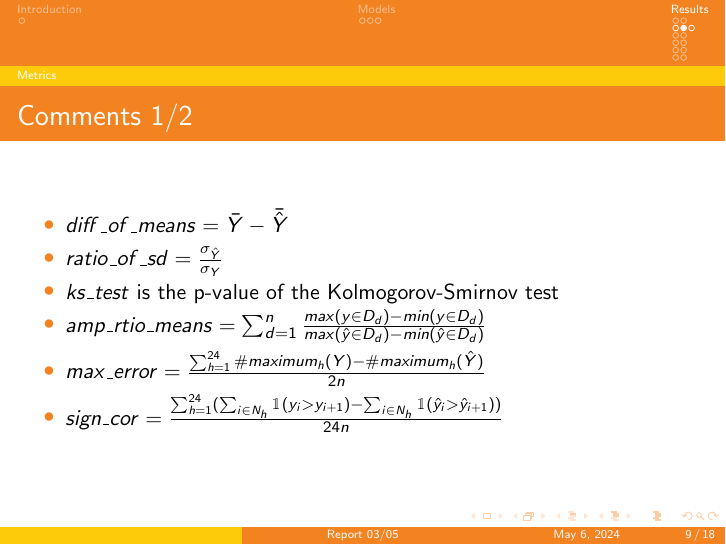
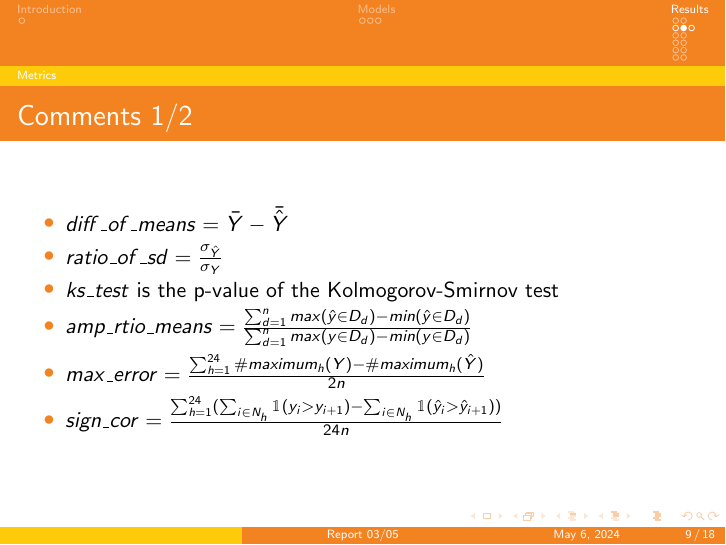
Before and after one commit to nachalca/FSE_extremos, LaTeX slides (reports/report_03_05.tex): page 9 of 18. Compiled offline with pdfLaTeX.

Commit message:
report minor fix

```diff
--- a/reports/report_03_05.tex
+++ b/reports/report_03_05.tex
@@ -162,7 +162,7 @@
             \1 $diff\_of\_means = \bar{Y} - \bar{\hat{Y}}$
             \1 $ratio\_of\_sd = \frac{\sigma_{\hat{Y}}}{\sigma_{Y}}$
             \1 $ks\_test$ is the p-value of the Kolmogorov-Smirnov test
-            \1 $amp\_rtio\_means = \sum_{d=1}^{n}\frac{max({y \in D_d}) - min({y \in D_d})}{max({\hat{y} \in D_d}) - min({\hat{y} \in D_d})}$
+            \1 $amp\_rtio\_means = \frac{\sum_{d=1}^{n} max({\hat{y} \in D_d}) - min({\hat{y} \in D_d})}{\sum_{d=1}^{n} max({y \in D_d}) - min({y \in D_d})}$
             \1 $max\_error = \frac{\sum_{h=1}^{24}\#maximum_h(Y) - \#maximum_h(\hat{Y})}{2n}$
             \1 $sign\_cor = \frac{\sum_{h=1}^{24}(\sum_{i \in N_h}\mathbbm{1}(y_i > y_{i+1}) - \sum_{i \in N_h}\mathbbm{1}(\hat{y}_i > \hat{y}_{i+1}))}{24n}$
         \end{outline}
```
Also changed, not shown: reports/report_03_05.pdf.
